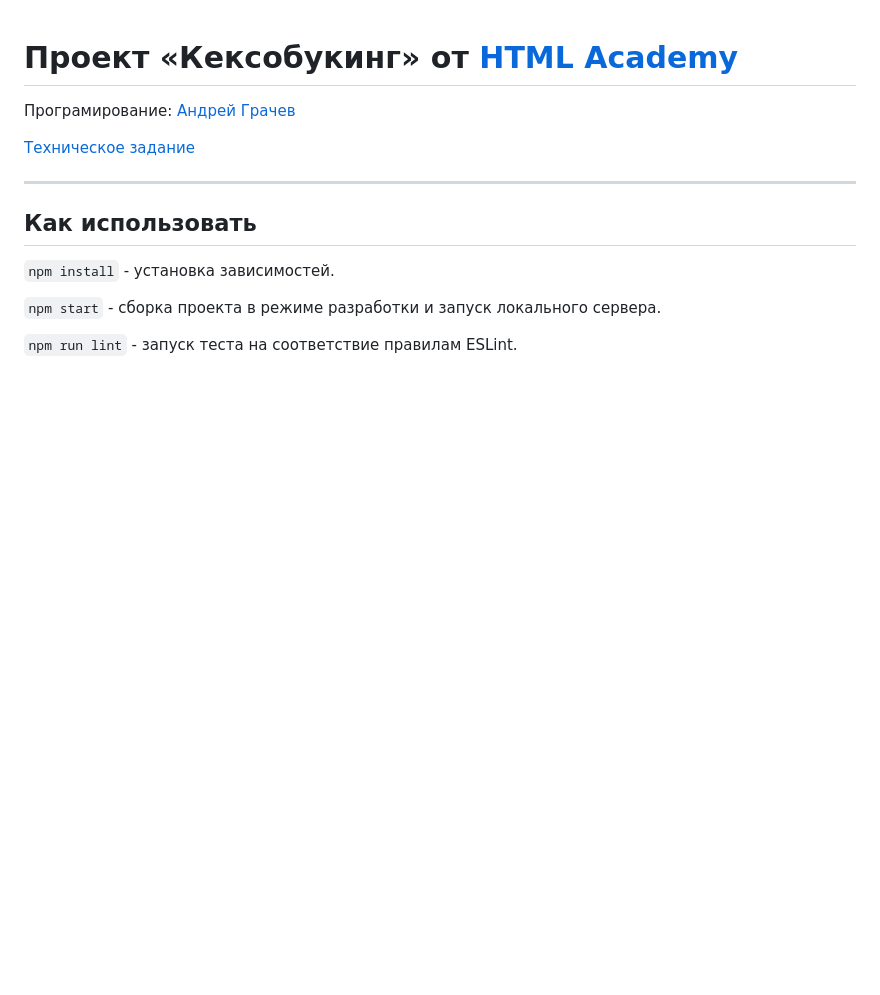
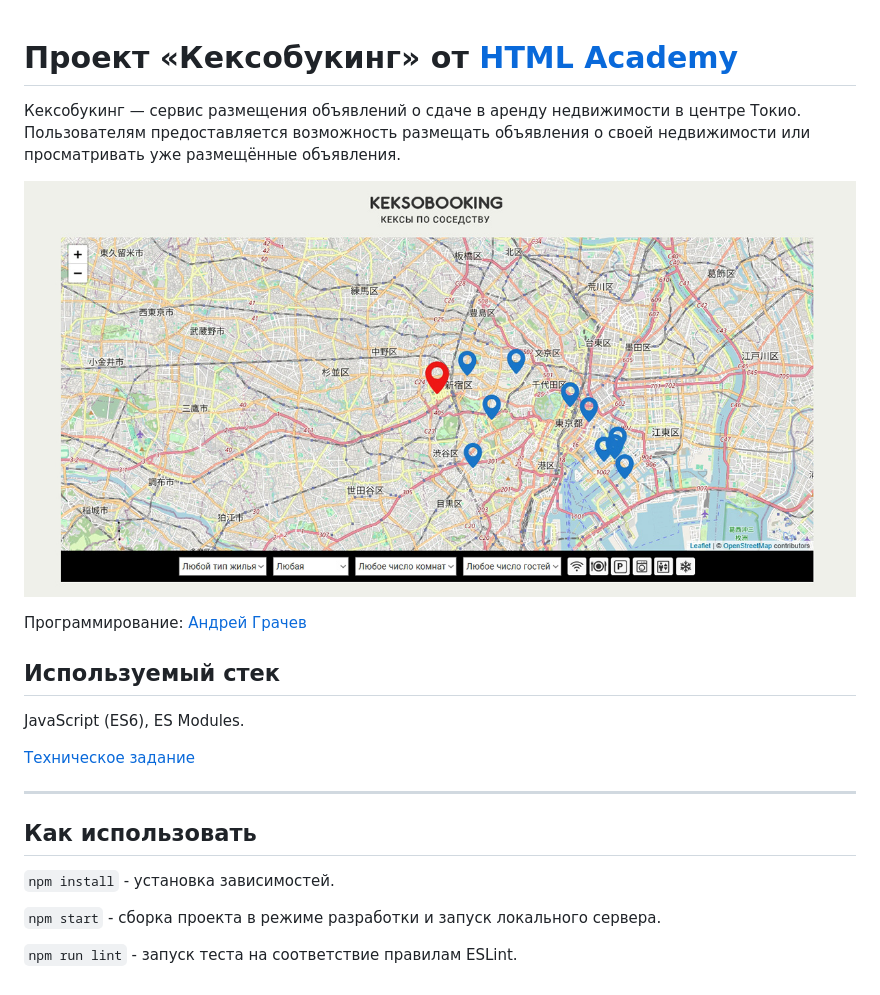
Before and after one commit to andreysgra/keksobooking, a Markdown page: Readme.md, the part around the change. Drawn GitHub-style; pictures changed too: img/poster.jpg (added); blank space fills up the shorter version.

```diff
--- a/Readme.md
+++ b/Readme.md
@@ -1,6 +1,14 @@
 # Проект «Кексобукинг» от [HTML Academy](https://htmlacademy.ru/)
 
-Програмирование: [Андрей Грачев](https://github.com/andreysgra/)
+Кексобукинг — сервис размещения объявлений о сдаче в аренду недвижимости в центре Токио. Пользователям предоставляется возможность размещать объявления о своей недвижимости или просматривать уже размещённые объявления.
+
+![Постер сайта](img/poster.jpg)
+
+Программирование: [Андрей Грачев](https://github.com/andreysgra/)
+
+## Используемый стек
+
+JavaScript (ES6), ES Modules.
 
 [Техническое задание](Specification.md)
 
```
Also changed, not shown: 2 other files.
